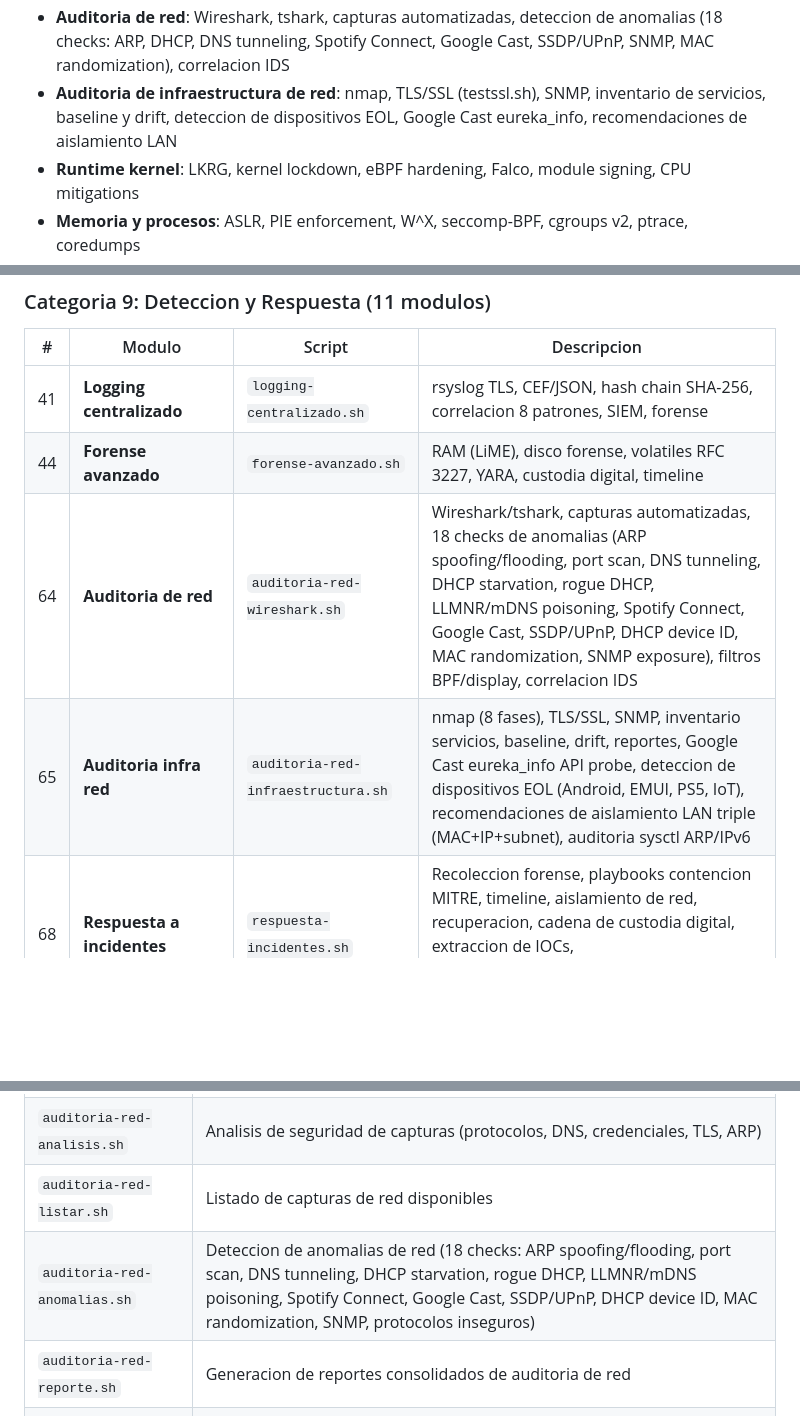
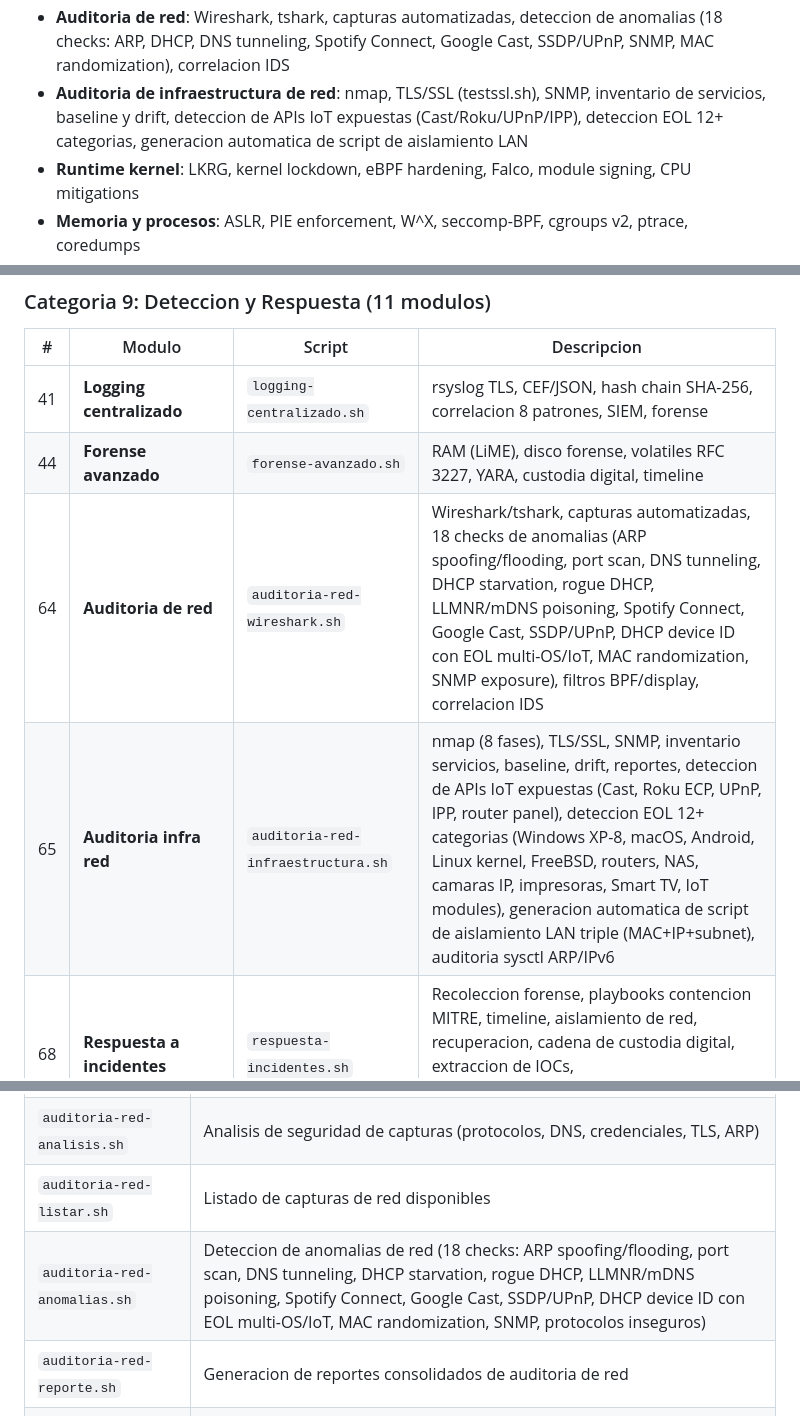
Before and after one commit to AEGISL0L/para-seguridad-nacional, a Markdown page: README.md, 3 parts joined by grey strips. Drawn GitHub-style; blank space fills up the shorter version.

Commit message:
Update README to reflect generalized EOL detection and IoT API probing
Co-Authored-By: Claude Opus 4.6 <noreply@anthropic.com>

```diff
--- a/README.md
+++ b/README.md
@@ -31,7 +31,7 @@ Suite completa de hardening y securizacion para Linux, con 78 modulos interactiv
 - **IoT**: MQTT hardening, device inventory, firmware integrity, segmentacion
 - **DNS avanzado**: DNSSEC, DoT/DoH, RPZ sinkhole, tunneling detection
 - **Auditoria de red**: Wireshark, tshark, capturas automatizadas, deteccion de anomalias (18 checks: ARP, DHCP, DNS tunneling, Spotify Connect, Google Cast, SSDP/UPnP, SNMP, MAC randomization), correlacion IDS
-- **Auditoria de infraestructura de red**: nmap, TLS/SSL (testssl.sh), SNMP, inventario de servicios, baseline y drift, deteccion de dispositivos EOL, Google Cast eureka_info, recomendaciones de aislamiento LAN
+- **Auditoria de infraestructura de red**: nmap, TLS/SSL (testssl.sh), SNMP, inventario de servicios, baseline y drift, deteccion de APIs IoT expuestas (Cast/Roku/UPnP/IPP), deteccion EOL 12+ categorias, generacion automatica de script de aislamiento LAN
 - **Runtime kernel**: LKRG, kernel lockdown, eBPF hardening, Falco, module signing, CPU mitigations
 - **Memoria y procesos**: ASLR, PIE enforcement, W^X, seccomp-BPF, cgroups v2, ptrace, coredumps
 - **YARA + Sigma**: reglas de deteccion de malware y correlacion de eventos de evasion
@@ -581,8 +581,8 @@ Herramientas para un SOC (Security Operations Center) funcional.
 |---|--------|--------|-------------|
 | 41 | **Logging centralizado** | `logging-centralizado.sh` | rsyslog TLS, CEF/JSON, hash chain SHA-256, correlacion 8 patrones, SIEM, forense |
 | 44 | **Forense avanzado** | `forense-avanzado.sh` | RAM (LiME), disco forense, volatiles RFC 3227, YARA, custodia digital, timeline |
-| 64 | **Auditoria de red** | `auditoria-red-wireshark.sh` | Wireshark/tshark, capturas automatizadas, 18 checks de anomalias (ARP spoofing/flooding, port scan, DNS tunneling, DHCP starvation, rogue DHCP, LLMNR/mDNS poisoning, Spotify Connect, Google Cast, SSDP/UPnP, DHCP device ID, MAC randomization, SNMP exposure), filtros BPF/display, correlacion IDS |
-| 65 | **Auditoria infra red** | `auditoria-red-infraestructura.sh` | nmap (8 fases), TLS/SSL, SNMP, inventario servicios, baseline, drift, reportes, Google Cast eureka_info API probe, deteccion de dispositivos EOL (Android, EMUI, PS5, IoT), recomendaciones de aislamiento LAN triple (MAC+IP+subnet), auditoria sysctl ARP/IPv6 |
+| 64 | **Auditoria de red** | `auditoria-red-wireshark.sh` | Wireshark/tshark, capturas automatizadas, 18 checks de anomalias (ARP spoofing/flooding, port scan, DNS tunneling, DHCP starvation, rogue DHCP, LLMNR/mDNS poisoning, Spotify Connect, Google Cast, SSDP/UPnP, DHCP device ID con EOL multi-OS/IoT, MAC randomization, SNMP exposure), filtros BPF/display, correlacion IDS |
+| 65 | **Auditoria infra red** | `auditoria-red-infraestructura.sh` | nmap (8 fases), TLS/SSL, SNMP, inventario servicios, baseline, drift, reportes, deteccion de APIs IoT expuestas (Cast, Roku ECP, UPnP, IPP, router panel), deteccion EOL 12+ categorias (Windows XP-8, macOS, Android, Linux kernel, FreeBSD, routers, NAS, camaras IP, impresoras, Smart TV, IoT modules), generacion automatica de script de aislamiento LAN triple (MAC+IP+subnet), auditoria sysctl ARP/IPv6 |
 | 68 | **Respuesta a incidentes** | `respuesta-incidentes.sh` | Recoleccion forense, playbooks contencion MITRE, timeline, aislamiento de red, recuperacion, cadena de custodia digital, extraccion de IOCs, comunicacion/escalacion, hunting de IOCs en flota, metricas IR (MTTD/MTTR/MTTC) |
 | 69 | **EDR con Osquery** | `edr-osquery.sh` | Osquery multi-distro, packs de seguridad (10 queries), deteccion de amenazas (10 queries), guia Wazuh, decorators custom, alertas syslog/JSON, baseline y drift, FleetDM prep, queries diferenciales, auditoria EDR |
 | 70 | **Gestion de vulnerabilidades** | `gestion-vulnerabilidades.sh` | Trivy, grype, OpenSCAP, escaneo sistema/contenedores, priorizacion CVSS+EPSS+KEV, analisis dependencias, reporting HTML/JSON, verificacion parches, escaneo programado semanal, auditoria madurez (L1-L5) |
@@ -1121,7 +1121,7 @@ Se crean reglas en `/etc/audit/rules.d/` con numeracion `6X`:
 | `auditoria-red-captura.sh` | Captura automatizada con 6 perfiles (general, inseguros, dns, escaneos, lateral, exfiltracion) |
 | `auditoria-red-analisis.sh` | Analisis de seguridad de capturas (protocolos, DNS, credenciales, TLS, ARP) |
 | `auditoria-red-listar.sh` | Listado de capturas de red disponibles |
-| `auditoria-red-anomalias.sh` | Deteccion de anomalias de red (18 checks: ARP spoofing/flooding, port scan, DNS tunneling, DHCP starvation, rogue DHCP, LLMNR/mDNS poisoning, Spotify Connect, Google Cast, SSDP/UPnP, DHCP device ID, MAC randomization, SNMP, protocolos inseguros) |
+| `auditoria-red-anomalias.sh` | Deteccion de anomalias de red (18 checks: ARP spoofing/flooding, port scan, DNS tunneling, DHCP starvation, rogue DHCP, LLMNR/mDNS poisoning, Spotify Connect, Google Cast, SSDP/UPnP, DHCP device ID con EOL multi-OS/IoT, MAC randomization, SNMP, protocolos inseguros) |
 | `auditoria-red-reporte.sh` | Generacion de reportes consolidados de auditoria de red |
 | `auditoria-red-csv.sh` | Exportacion de capturas a CSV para analisis externo |
 | `auditoria-red-correlacion.sh` | Correlacion de capturas con alertas Suricata IDS |
```
Also changed, not shown: other parts of README.md (+1 -1 lines).
